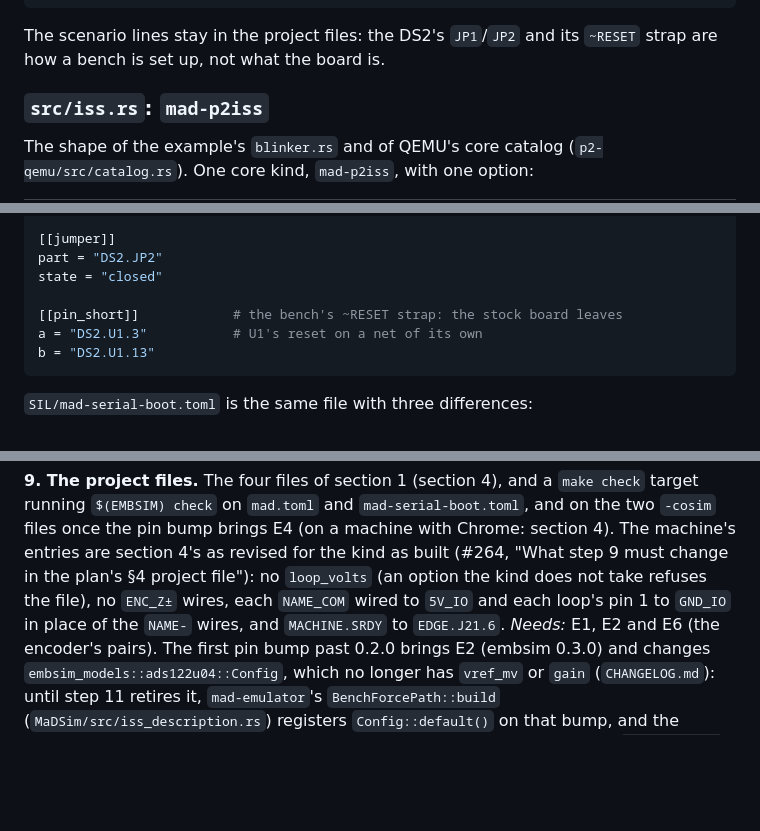
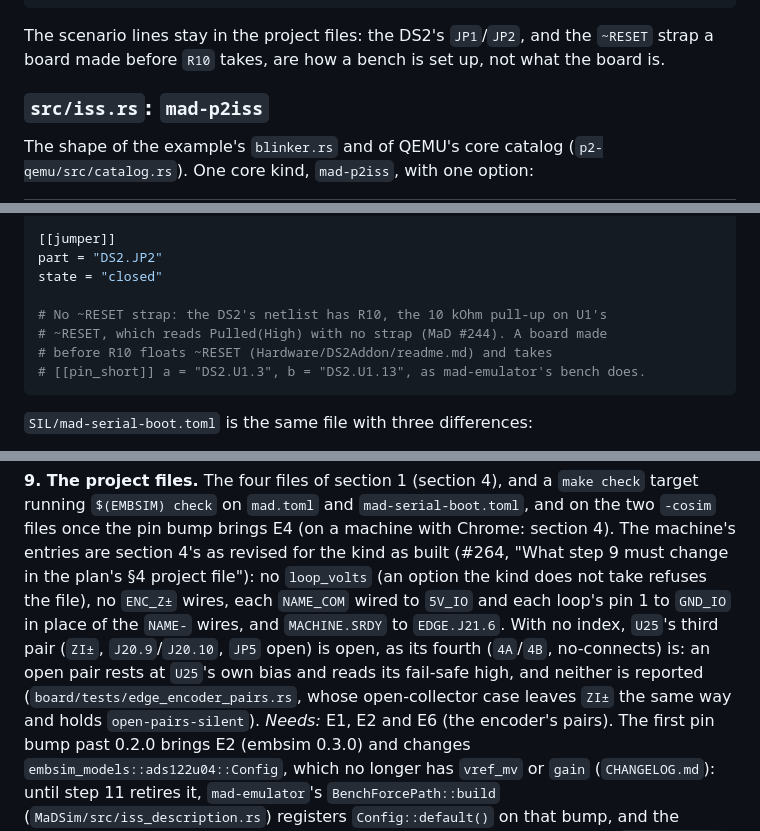
Before and after one commit to RileyMcCarthy/embsim, a Markdown page: MIGRATING-MAD.md, 3 parts joined by grey strips. GitHub-like rendering; blank space fills up the shorter version.

````diff
--- a/MIGRATING-MAD.md
+++ b/MIGRATING-MAD.md
@@ -250,8 +251,9 @@ fn board(&self, spec: &BoardSpec) -> Result<CatalogBoard, ProjectError> {
 }
 ```
 
-The scenario lines stay in the project files: the DS2's `JP1`/`JP2` and its
-`~RESET` strap are how a bench is set up, not what the board is.
+The scenario lines stay in the project files: the DS2's `JP1`/`JP2`, and
+the `~RESET` strap a board made before `R10` takes, are how a bench is set
+up, not what the board is.
 
 ### `src/iss.rs`: `mad-p2iss`
 
@@ -713,9 +715,10 @@ state = "closed"
 part = "DS2.JP2"
 state = "closed"
 
-[[pin_short]]            # the bench's ~RESET strap: the stock board leaves
-a = "DS2.U1.3"           # U1's reset on a net of its own
-b = "DS2.U1.13"
+# No ~RESET strap: the DS2's netlist has R10, the 10 kOhm pull-up on U1's
+# ~RESET, which reads Pulled(High) with no strap (MaD #244). A board made
+# before R10 floats ~RESET (Hardware/DS2Addon/readme.md) and takes
+# [[pin_short]] a = "DS2.U1.3", b = "DS2.U1.13", as mad-emulator's bench does.
 ```
 
 `SIL/mad-serial-boot.toml` is the same file with three differences:
@@ -1020,7 +1027,11 @@ The machine's entries are section 4's as revised for the kind as built
 `loop_volts` (an option the kind does not take refuses the file), no
 `ENC_Z±` wires, each `NAME_COM` wired to `5V_IO` and each loop's pin 1 to
 `GND_IO` in place of the `NAME-` wires, and `MACHINE.SRDY` to
-`EDGE.J21.6`.
+`EDGE.J21.6`. With no index, `U25`'s third pair (`ZI±`, `J20.9`/`J20.10`,
+`JP5` open) is open, as its fourth (`4A`/`4B`, no-connects) is: an open
+pair rests at `U25`'s own bias and reads its fail-safe high, and neither is
+reported (`board/tests/edge_encoder_pairs.rs`, whose open-collector case
+leaves `ZI±` the same way and holds `open-pairs-silent`).
 *Needs:* E1, E2 and E6 (the encoder's pairs). The first pin bump past
 0.2.0 brings E2 (embsim 0.3.0) and changes
 `embsim_models::ads122u04::Config`, which no longer has `vref_mv` or
````
Also changed, not shown: other parts of MIGRATING-MAD.md (+31 -20 lines), PROJECTS.md (+1 -1 lines).
